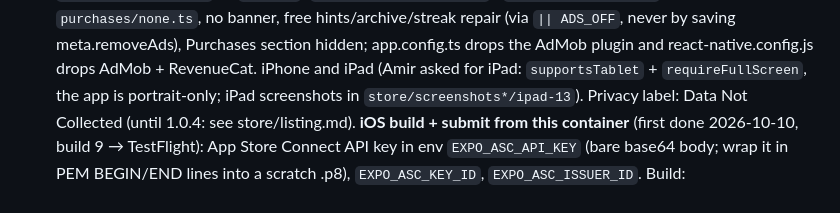
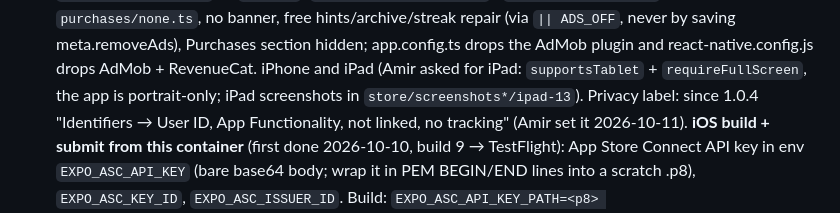
Before and after one commit to hajiheidari/crowns-app, a Markdown page: CLAUDE.md, the part around the change. GitHub-like rendering.

Commit message:
Handoff: App Store privacy label updated for the invite API
Co-Authored-By: Claude Opus 5.5 <noreply@anthropic.com>
Claude-Session: https://claude.ai/code/session_01CV8swuTHLnMxCJbxcmyU12

```diff
--- a/CLAUDE.md
+++ b/CLAUDE.md
@@ -101,7 +101,7 @@ Read these before writing code:
   `ADS_OFF` (`src/constants/store.ts`): `ad-networks/none.ts` + `purchases/none.ts`, no banner, free hints/archive/streak repair
   (via `|| ADS_OFF`, never by saving meta.removeAds), Purchases section hidden; app.config.ts drops the AdMob plugin and
   react-native.config.js drops AdMob + RevenueCat. iPhone and iPad (Amir asked for iPad: `supportsTablet` + `requireFullScreen`, the app is portrait-only; iPad screenshots
-  in `store/screenshots*/ipad-13`). Privacy label: Data Not Collected (until 1.0.4: see store/listing.md).
+  in `store/screenshots*/ipad-13`). Privacy label: since 1.0.4 "Identifiers → User ID, App Functionality, not linked, no tracking" (Amir set it 2026-10-11).
   **iOS build + submit from this container** (first done 2026-10-10, build 9 → TestFlight): App Store Connect API key in env
   `EXPO_ASC_API_KEY` (bare base64 body; wrap it in PEM BEGIN/END lines into a scratch .p8), `EXPO_ASC_KEY_ID`, `EXPO_ASC_ISSUER_ID`.
   Build: `EXPO_ASC_API_KEY_PATH=<p8> EXPO_APPLE_TEAM_ID=RGR5G6VN69 EXPO_APPLE_TEAM_TYPE=INDIVIDUAL EXPO_NO_CAPABILITY_SYNC=1
```
